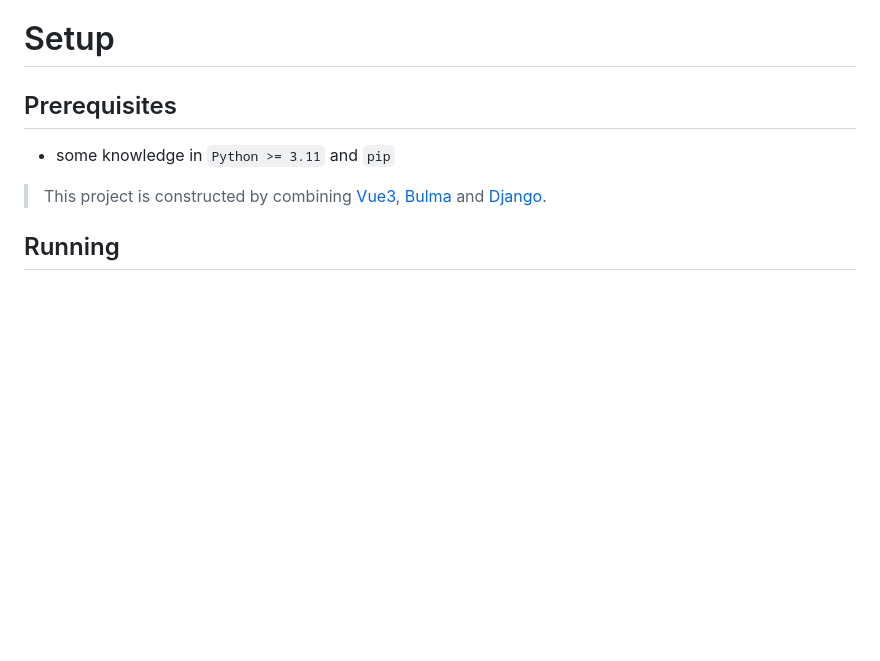
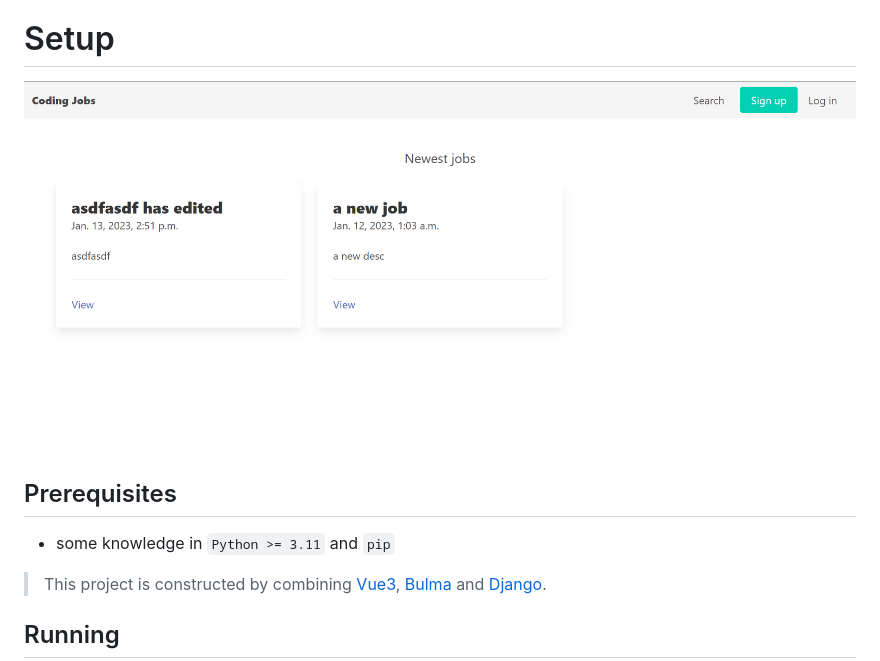
Before and after one commit to kylesinlynn/coding-jobs-django-vue, a Markdown page: README.md, the part around the change. GitHub-like rendering; pictures changed too: imgs/screenshot-1.png (added); blank space fills up the shorter version.

Commit message:
🖼️ docs: create screenshot for project's readme

```diff
--- a/README.md
+++ b/README.md
@@ -10,6 +10,9 @@ This project was inspired by [Tutorial Series on Youtube](https://youtube.com/pl
 - [License](#license)
 
 # Setup
+
+![coding-jobs-image-1](imgs/screenshot-1.png)
+
 ## Prerequisites
 - some knowledge in `Python >= 3.11` and `pip`
 
```
